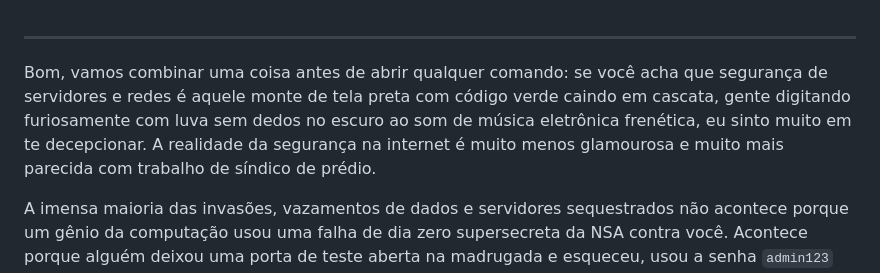
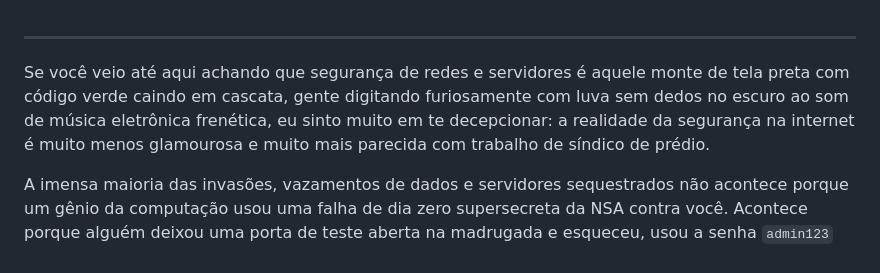
Before and after one commit to erickdevit/portifolio, a Markdown page: tutoriais/tutorial2.md, the part around the change. GitHub-like rendering.

Commit message:
docs: varia abertura do tutorial 2 para evitar repetição de 'Bom...'

```diff
--- a/tutoriais/tutorial2.md
+++ b/tutoriais/tutorial2.md
@@ -1,5 +1,5 @@
 ---
-Bom, vamos combinar uma coisa antes de abrir qualquer comando: se você acha que segurança de servidores e redes é aquele monte de tela preta com código verde caindo em cascata, gente digitando furiosamente com luva sem dedos no escuro ao som de música eletrônica frenética, eu sinto muito em te decepcionar. A realidade da segurança na internet é muito menos glamourosa e muito mais parecida com trabalho de síndico de prédio.
+Se você veio até aqui achando que segurança de redes e servidores é aquele monte de tela preta com código verde caindo em cascata, gente digitando furiosamente com luva sem dedos no escuro ao som de música eletrônica frenética, eu sinto muito em te decepcionar: a realidade da segurança na internet é muito menos glamourosa e muito mais parecida com trabalho de síndico de prédio.
 
 A imensa maioria das invasões, vazamentos de dados e servidores sequestrados não acontece porque um gênio da computação usou uma falha de dia zero supersecreta da NSA contra você. Acontece porque alguém deixou uma porta de teste aberta na madrugada e esqueceu, usou a senha `admin123` no usuário `root` achando que ninguém ia adivinhar, ou simplesmente não atualizou o sistema operacional desde a Copa do Mundo passada.
 
```
